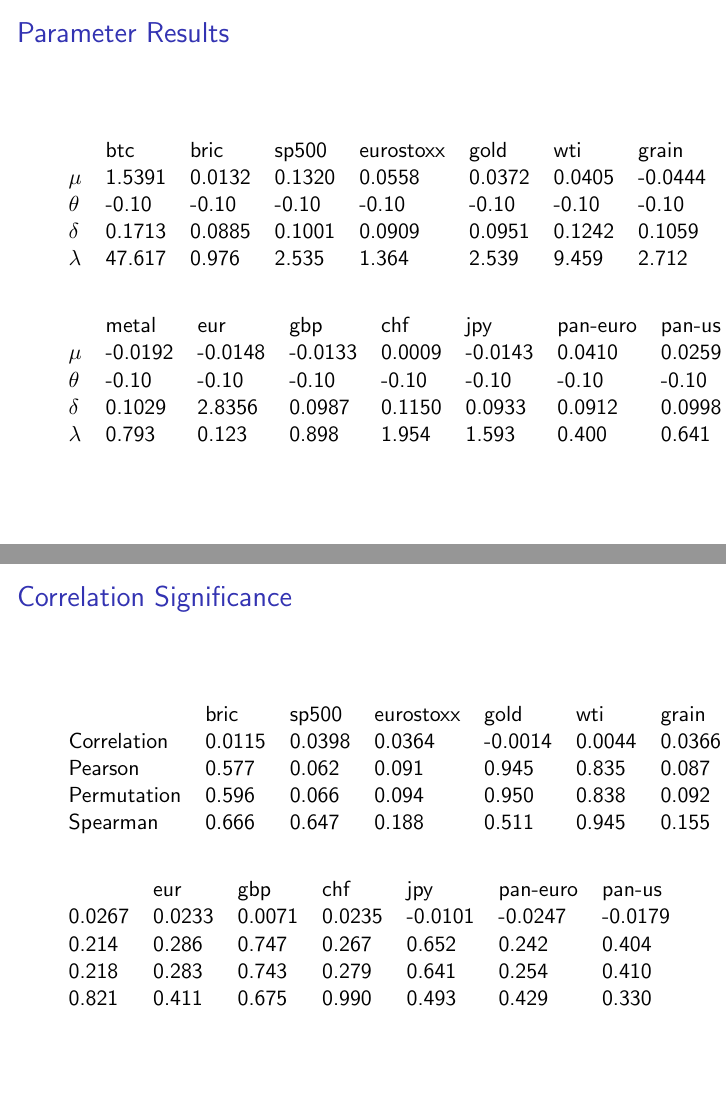
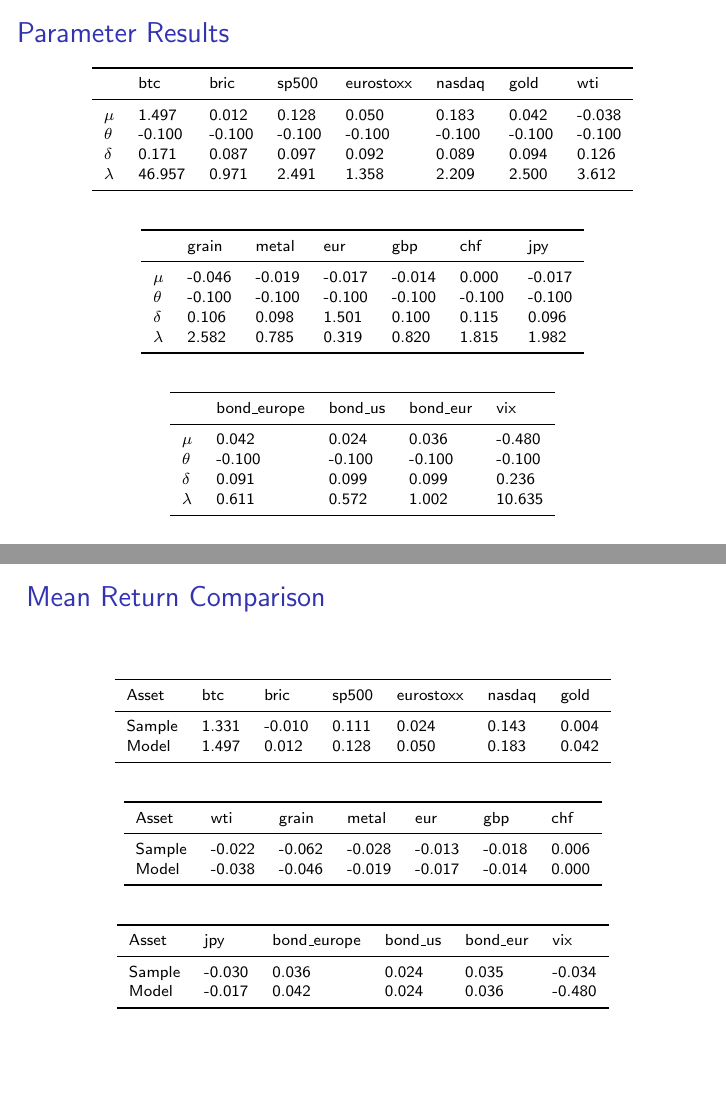
Before and after one commit to SamueleVianello/MasterThesis, LaTeX slides (Latex/General_Presentation/main.tex): pages 12 and 13 of 24 before the commit and pages 13 and 14 of 28 after it, joined at a grey line. Compiled offline with pdfLaTeX.

Commit message:
Updated all numerical computations, added correlation comparisons, asset description.

```diff
--- a/Latex/General_Presentation/main.tex
+++ b/Latex/General_Presentation/main.tex
@@ -17,11 +20,17 @@
 \usepackage[english]{babel}
 \usepackage[utf8x]{inputenc}
 \usepackage{amsmath}
+\usepackage{booktabs}
+\usepackage{longtable}
+
+\newcommand\SmallerFont{\fontsize{8}{10}\selectfont}
+
+
 
 \title[Your Short Title]{Bitcoin Allocation}
 \author{Samuele Vianello}
 %\institute{Where You're From}
-\date{October 8th}
+\date{November 6th}
 
 \begin{document}
 
@@ -197,46 +238,84 @@ Daily prices (working days only) from September 2010 to September 2018 provided
 \end{frame}
 
 \subsection{Calibration Results}
+
 \begin{frame}{Parameter Results}
+\SmallerFont
 \begin{table}[]
-\begin{tabular}{lllllllll}
-     &btc	&bric	&sp500	&eurostoxx	&gold	&wti	&grain	\\
-$\mu$ &1.5391	&0.0132	&0.1320	&0.0558	&0.0372	&0.0405	&-0.0444\\
-$\theta$ &-0.10	&-0.10	&-0.10	&-0.10	&-0.10	&-0.10	&-0.10\\
-$\delta$&0.1713	&0.0885	&0.1001	&0.0909	&0.0951	&0.1242	&0.1059 \\
-$\lambda$&47.617	&0.976	&2.535	&1.364	&2.539	&9.459	&2.712	\\
+\begin{tabular}{llllllll}
+\toprule
+ & btc & bric & sp500 & eurostoxx & nasdaq & gold & wti \\
+\midrule
+$\mu$ & 1.497 & 0.012 & 0.128 & 0.050 & 0.183 & 0.042 & -0.038 \\
+$\theta $& -0.100 & -0.100 & -0.100 & -0.100 & -0.100 & -0.100 & -0.100 \\
+$\delta$ & 0.171 & 0.087 & 0.097 & 0.092 & 0.089 & 0.094 & 0.126 \\
+$\lambda$ & 46.957 & 0.971 & 2.491 & 1.358 & 2.209 & 2.500 & 3.612 \\
+\bottomrule
 \end{tabular}
 \end{table}
 
 \begin{table}[]
-\begin{tabular}{lllllllll}
-&metal	&eur	&gbp	&chf	&jpy	&pan-euro	&pan-us\\
-$\mu$ &-0.0192	&-0.0148	&-0.0133	&0.0009	&-0.0143	&0.0410	&0.0259\\
-$\theta$ &-0.10	&-0.10	&-0.10	&-0.10	&-0.10	&-0.10	&-0.10\\
-$\delta$ &0.1029	&2.8356	&0.0987	&0.1150	&0.0933	&0.0912	&0.0998\\
-$\lambda$ &0.793	&0.123	&0.898	&1.954	&1.593	&0.400	&0.641\\
+\begin{tabular}{lllllll}
+\toprule
+ & grain & metal & eur & gbp & chf & jpy \\
+\midrule
+$\mu$ & -0.046 & -0.019 & -0.017 & -0.014 & 0.000 & -0.017 \\
+$\theta$ & -0.100 & -0.100 & -0.100 & -0.100 & -0.100 & -0.100 \\
+$\delta$ & 0.106 & 0.098 & 1.501 & 0.100 & 0.115 & 0.096 \\
+$\lambda$ & 2.582 & 0.785 & 0.319 & 0.820 & 1.815 & 1.982 \\
+\bottomrule
+\end{tabular}
+
+\end{table}
+
+\begin{table}[]
+\begin{tabular}{lllll}
+\toprule
+ & bond\_europe & bond\_us & bond\_eur & vix \\
+\midrule
+$\mu $& 0.042 & 0.024 & 0.036 & -0.480 \\
+$\theta $& -0.100 & -0.100 & -0.100 & -0.100 \\
+$\delta$ & 0.091 & 0.099 & 0.099 & 0.236 \\
+$\lambda $& 0.611 & 0.572 & 1.002 & 10.635 \\
+\bottomrule
 \end{tabular}
 \end{table}
 \end{frame}
 
-\section{Correlation}
-\begin{frame}{Correlation Significance}
+
+\begin{frame}{ Mean Return Comparison}
+\SmallerFont
 \begin{table}[]
-\begin{tabular}{lllllllll}
-&bric	&sp500	&eurostoxx	&gold	&wti	&grain	&metal\\
-Correlation &0.0115	&0.0398	&0.0364	&-0.0014	&0.0044	&0.0366	&0.0267\\
-Pearson &0.577	&0.062	&0.091	&0.945	&0.835	&0.087	&0.214\\
-Permutation &0.596	&0.066	&0.094	&0.950	&0.838	&0.092	&0.218\\
-Spearman &0.666	&0.647	&0.188	&0.511	&0.945	&0.155	&0.821\\
+\begin{tabular}{lllllll}
+\toprule
+Asset & btc & bric & sp500 & eurostoxx & nasdaq & gold \\
+\midrule
+Sample & 1.331 & -0.010 & 0.111 & 0.024 & 0.143 & 0.004 \\
+Model & 1.497 & 0.012 & 0.128 & 0.050 & 0.183 & 0.042 \\
+\bottomrule
 \end{tabular}
 \end{table}
 
 \begin{table}[]
-\begin{tabular}{lllllllll}
-&eur	&gbp	&chf	&jpy	&pan-euro	&pan-us\\
-0.0267 &0.0233	&0.0071	&0.0235	&-0.0101	&-0.0247	&-0.0179\\
-0.214 &0.286	&0.747	&0.267	&0.652	&0.242	&0.404\\
-0.218 &0.283	&0.743	&0.279	&0.641	&0.254	&0.410\\
-0.821 &0.411	&0.675	&0.990	&0.493	&0.429	&0.330\\
+\begin{tabular}{lllllll}
+\toprule
+Asset & wti & grain & metal & eur & gbp & chf \\
+\midrule
+Sample & -0.022 & -0.062 & -0.028 & -0.013 & -0.018 & 0.006 \\
+Model & -0.038 & -0.046 & -0.019 & -0.017 & -0.014 & 0.000 \\
+\bottomrule
 \end{tabular}
 \end{table}
+
+\begin{table}[]
+\begin{tabular}{llllll}
+\toprule
+Asset & jpy & bond\_europe & bond\_us & bond\_eur & vix \\
+\midrule
+Sample & -0.030 & 0.036 & 0.024 & 0.035 & -0.034 \\
+Model & -0.017 & 0.042 & 0.024 & 0.036 & -0.480 \\
+\bottomrule
+\end{tabular}
+
+\end{table}
+\end{frame}
@@ -242,0 +333,4 @@ Spearman &0.666	&0.647	&0.188	&0.511	&0.945	&0.155	&0.821\\
+ & bric & sp500 & eurostoxx & nasdaq & gold \\
+ \midrule
+Sample & -0.0134 & -0.0123 & 0.0320 & -0.0119 & -0.0063 \\
+Model & 0.0141 & 0.0437 & 0.0368 & 0.0359 & -0.0024 \\
@@ -242,0 +344,4 @@ Spearman &0.666	&0.647	&0.188	&0.511	&0.945	&0.155	&0.821\\
+ & wti & grain & metal & eur & gbp & chf \\
+ \midrule
+Sample & 0.0232 & 0.0234 & 0.0072 & 0.0268 & 0.0182 & 0.0210 \\
+Model & 0.0077 & 0.0350 & 0.0269 & 0.0229 & 0.0073 & 0.0246 \\
@@ -242,0 +355,4 @@ Spearman &0.666	&0.647	&0.188	&0.511	&0.945	&0.155	&0.821\\
+ & jpy & bond\_europe & bond\_us & bond\_eur & vix \\
+ \midrule
+Sample & -0.0123 & -0.0132 & -0.0216 & -0.0075 & 0.0182 \\
+Model & -0.0109 & -0.0238 & -0.0184 & -0.0098 & -0.0509 \\
@@ -242,0 +378 @@ Spearman &0.666	&0.647	&0.188	&0.511	&0.945	&0.155	&0.821\\
+ & bric & sp500 & eurostoxx & nasdaq & gold & wti \\
@@ -242,0 +392 @@ Spearman &0.666	&0.647	&0.188	&0.511	&0.945	&0.155	&0.821\\
+ & grain & metal & eur & gbp & chf & jpy \\
@@ -242,0 +407 @@ Spearman &0.666	&0.647	&0.188	&0.511	&0.945	&0.155	&0.821\\
+ & bond\_europe & bond\_us & bond\_eur & vix \\
```
Also changed, not shown: Latex/Allocation_article/Bitcoin_allocation.pdf, Latex/General_Presentation/correlation_comparison.png (added), Latex/General_Presentation/main.pdf, Latex/General_Presentation/rolling_bonds.pdf, Latex/General_Presentation/rolling_commodities.pdf, Latex/General_Presentation/rolling_fx.pdf, Latex/General_Presentation/rolling_stocks.pdf, Latex/General_Presentation/main.tex (147 more changed lines), 2 other files.
